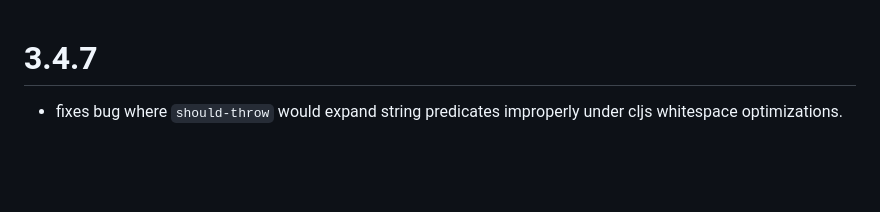
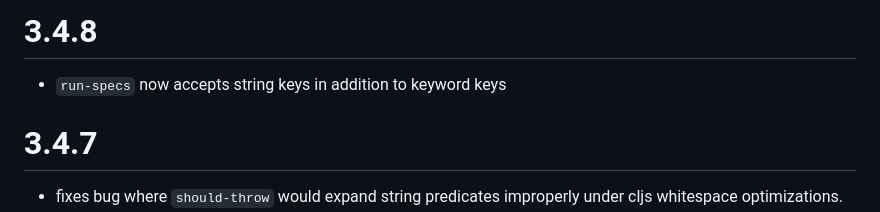
Before and after one commit to slagyr/speclj, a Markdown page: CHANGES.md, the part around the change. GitHub-like rendering; blank space fills up the shorter version.

Commit message:
Update changelog

```diff
--- a/CHANGES.md
+++ b/CHANGES.md
@@ -1,3 +1,7 @@
+# 3.4.8
+
+* `run-specs` now accepts string keys in addition to keyword keys
+
 # 3.4.7
 
 * fixes bug where `should-throw` would expand string predicates improperly under cljs whitespace optimizations.
```
